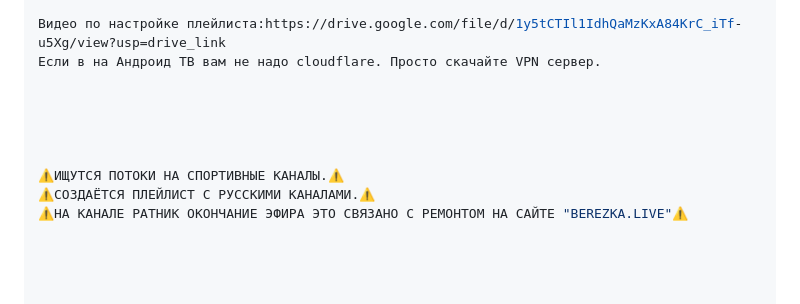
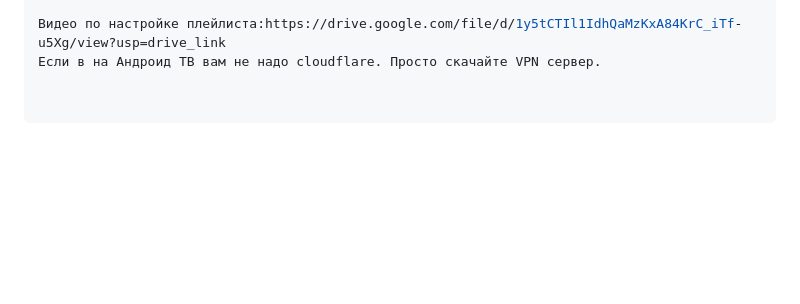
Before and after one commit to Dmitriy11223455/FREE_IPTV, a Markdown page: README.md, the part around the change. Rendered like a GitHub page; blank space fills up the shorter version.

Commit message:
Update README to remove obsolete information
Removed outdated notes about sports channels and playlist creation.

```diff
--- a/README.md
+++ b/README.md
@@ -184,11 +184,3 @@ async function handleRequest(request) {
 
 Видео по настройке плейлиста:https://drive.google.com/file/d/1y5tCTIl1IdhQaMzKxA84KrC_iTf-u5Xg/view?usp=drive_link
 Если в на Андроид ТВ вам не надо cloudflare. Просто скачайте VPN сервер.
-
-
-
-
-
-⚠️ИЩУТСЯ ПОТОКИ НА СПОРТИВНЫЕ КАНАЛЫ.⚠️
-⚠️СОЗДАЁТСЯ ПЛЕЙЛИСТ С РУССКИМИ КАНАЛАМИ.⚠️
-⚠️НА КАНАЛЕ РАТНИК ОКОНЧАНИЕ ЭФИРА ЭТО СВЯЗАНО С РЕМОНТОМ НА САЙТЕ "BEREZKA.LIVE"⚠️
```
